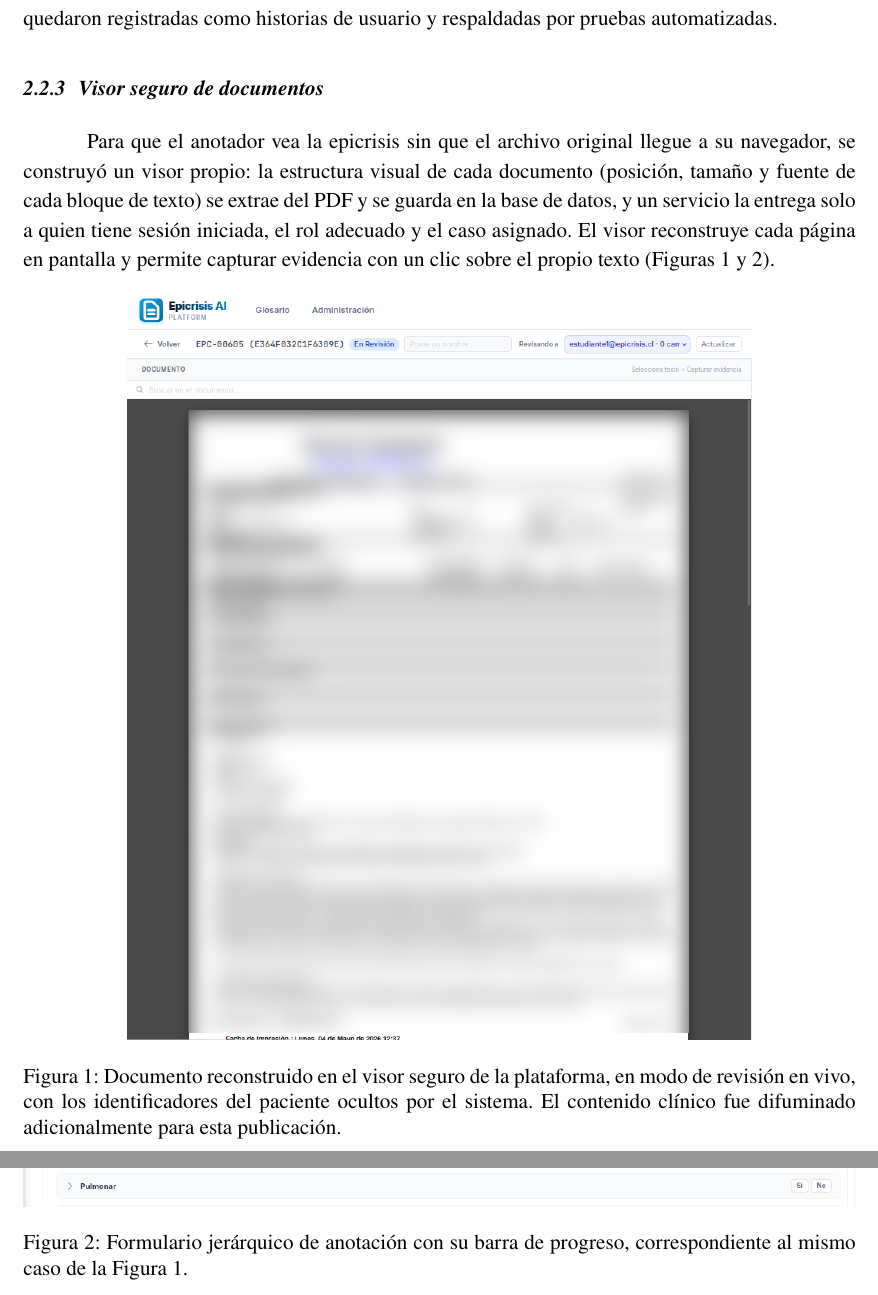
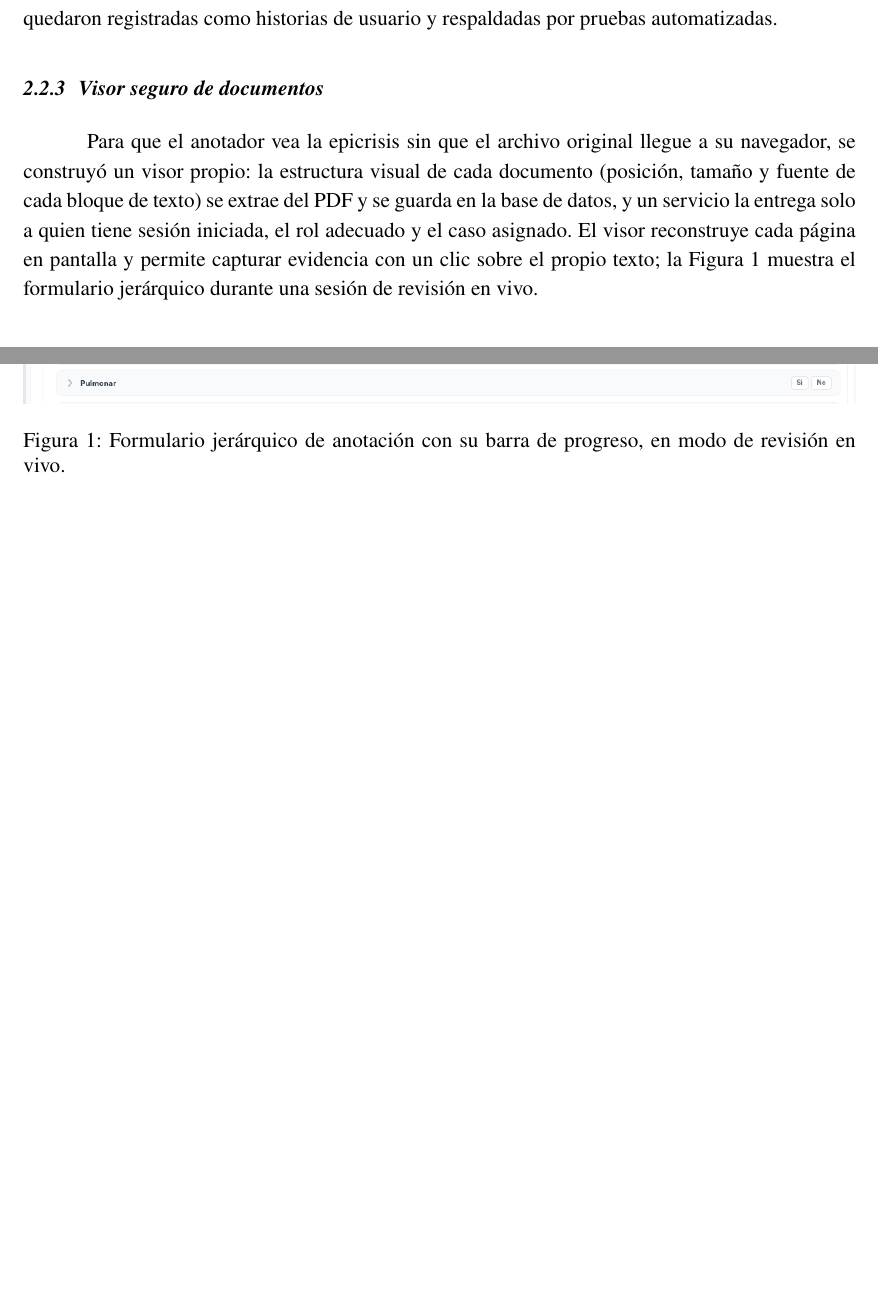
Before and after one commit to anomvlito/trabajo-de-titulo, a LaTeX document (documento_final/informe_titulo.tex): two parts of pages 14 and 15 of 29, joined at a grey line, cut so that both start at the same text, the shorter picture padded with empty space. Compiled offline with pdfLaTeX.

Commit message:
Quitar la figura del documento difuminado del visor seguro
Se elimina la Figura 1 (documento reconstruido) de 2.2.3: el blur
adicional aplicado solo para esta publicación se veía deficiente en
el PDF. Queda únicamente la figura del formulario jerárquico, que no
tenía ese problema. Se borran del repo las dos imágenes con blur que
quedaron sin uso (vista_anotacion_documento.png y
vista_anotacion_censurada.png).

Co-Authored-By: Claude Sonnet 5 <noreply@anthropic.com>
Claude-Session: https://claude.ai/code/session_019fHTwrQUaNaMRCXToVReKg

```diff
--- a/documento_final/informe_titulo.tex
+++ b/documento_final/informe_titulo.tex
@@ -206,19 +206,12 @@ El formulario se rediseñó en una estructura jerárquica de nueve bloques despl
 
 \subsubsection{Visor seguro de documentos}
 
-Para que el anotador vea la epicrisis sin que el archivo original llegue a su navegador, se construyó un visor propio: la estructura visual de cada documento (posición, tamaño y fuente de cada bloque de texto) se extrae del PDF y se guarda en la base de datos, y un servicio la entrega solo a quien tiene sesión iniciada, el rol adecuado y el caso asignado. El visor reconstruye cada página en pantalla y permite capturar evidencia con un clic sobre el propio texto (Figuras~\ref{fig:vista-documento} y~\ref{fig:vista-formulario}).
-
-\begin{figure}[htbp]
-\centering
-\includegraphics[width=0.75\textwidth]{vista_anotacion_documento.png}
-\caption{Documento reconstruido en el visor seguro de la plataforma, en modo de revisión en vivo, con los identificadores del paciente ocultos por el sistema. El contenido clínico fue difuminado adicionalmente para esta publicación.}
-\label{fig:vista-documento}
-\end{figure}
+Para que el anotador vea la epicrisis sin que el archivo original llegue a su navegador, se construyó un visor propio: la estructura visual de cada documento (posición, tamaño y fuente de cada bloque de texto) se extrae del PDF y se guarda en la base de datos, y un servicio la entrega solo a quien tiene sesión iniciada, el rol adecuado y el caso asignado. El visor reconstruye cada página en pantalla y permite capturar evidencia con un clic sobre el propio texto; la Figura~\ref{fig:vista-formulario} muestra el formulario jerárquico durante una sesión de revisión en vivo.
 
 \begin{figure}[htbp]
 \centering
 \includegraphics[width=\textwidth]{vista_anotacion_formulario.png}
-\caption{Formulario jerárquico de anotación con su barra de progreso, correspondiente al mismo caso de la Figura~\ref{fig:vista-documento}.}
+\caption{Formulario jerárquico de anotación con su barra de progreso, en modo de revisión en vivo.}
 \label{fig:vista-formulario}
 \end{figure}
 
```
Also changed, not shown: documento_final/informe_titulo.pdf, documento_final/vista_anotacion_censurada.png (deleted), documento_final/vista_anotacion_documento.png (deleted), 6 other files.
